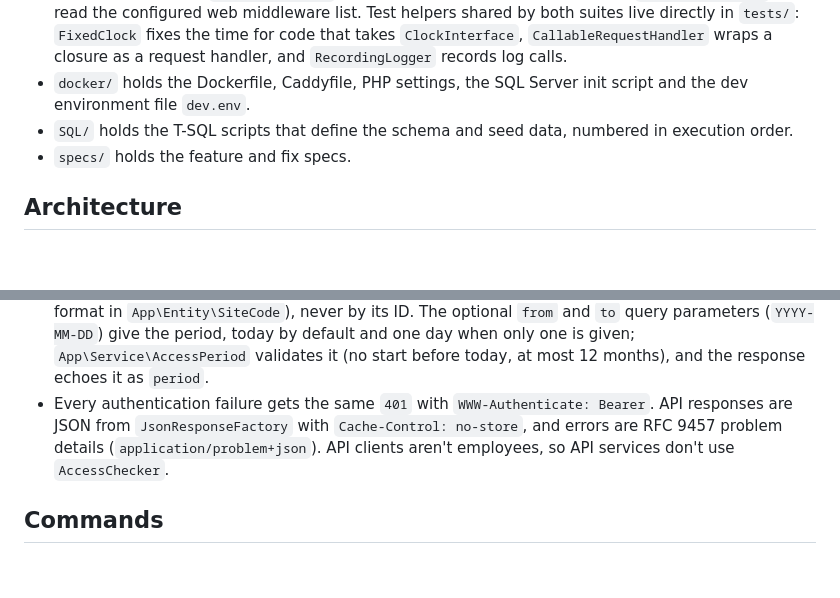
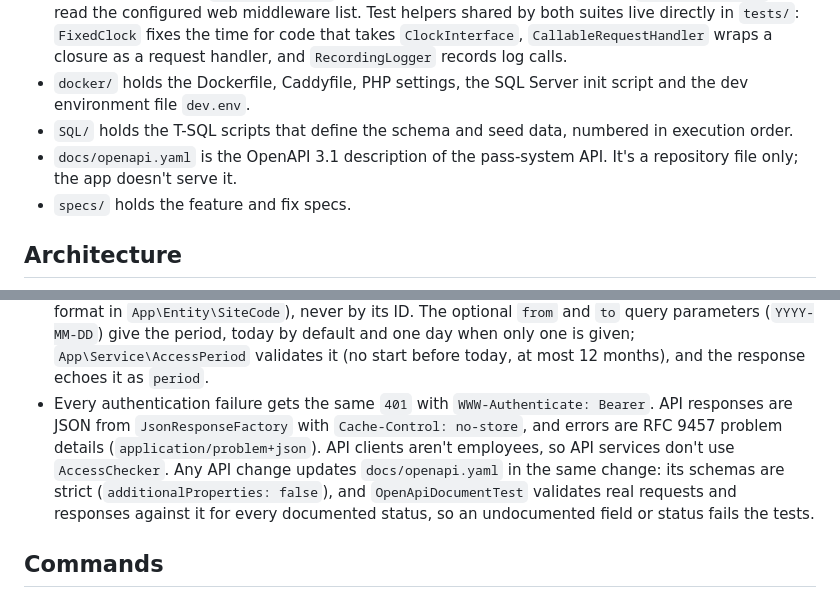
Before and after one commit to Edgars-Skrabins/construction-work-manager, a Markdown page: CLAUDE.md, 2 parts joined by grey strips. GitHub-like rendering; blank space fills up the shorter version.

```diff
--- a/CLAUDE.md
+++ b/CLAUDE.md
@@ -22,6 +22,7 @@ Construction Work Manager is a work management module for construction sites. Ad
 - `tests/Unit/` holds tests without a database. `tests/Integration/` holds tests that boot the real application in the `test` environment and extend `IntegrationTestCase`, which provides services from the app's container, `handleRequest()` to send a request through the app and `webMiddlewares()` to read the configured web middleware list. Test helpers shared by both suites live directly in `tests/`: `FixedClock` fixes the time for code that takes `ClockInterface`, `CallableRequestHandler` wraps a closure as a request handler, and `RecordingLogger` records log calls.
 - `docker/` holds the Dockerfile, Caddyfile, PHP settings, the SQL Server init script and the dev environment file `dev.env`.
 - `SQL/` holds the T-SQL scripts that define the schema and seed data, numbered in execution order.
+- `docs/openapi.yaml` is the OpenAPI 3.1 description of the pass-system API. It's a repository file only; the app doesn't serve it.
 - `specs/` holds the feature and fix specs.
 
 ## Architecture
@@ -47,7 +48,7 @@ Construction Work Manager is a work management module for construction sites. Ad
 - API keys are issued per external client, stored hashed and revocable individually. They live in `API_KEY` and look like `cwm_<8 hex key ID>_<64 hex secret>`: the key ID is the lookup column and safe to show, only the SHA-256 of the secret is stored, and it is compared with `hash_equals`. Keys are managed only with `./yii api-key:create`, `api-key:list` and `api-key:revoke`, and the plain key is shown once and never logged.
 - Failed logins, password setups and API key checks are throttled by `AttemptThrottle`, which counts failures per `ThrottleScope` and key (normalized email or client IP) in `AUTH_THROTTLE`. The table stores only SHA-256 hashes of the keys, one atomic `MERGE` updates it, and every recorded failure deletes the expired rows. The count runs in a fixed window that starts at the first failure. The limits are the `authThrottle` params, read through `ThrottleLimits`. Over the limit, `LoginService` and `PasswordSetupService` still run the dummy hash and throw `TooManyAttemptsException`; the page shows "Too many attempts. Try again in N minutes." with 429 and `Retry-After`. `ApiKeyAuthentication` answers a 429 problem detail. A success clears only the email key. The client IP is `ClientIp::of()`, the request's `REMOTE_ADDR`, because there is no trusted proxy.
 - `ApiPipelineMiddleware` is the first entry of the global middleware list. It sends every request whose `urldecode()`d path is `/api` or starts with `/api/` through its own list (`ApiErrorMiddleware`, `ApiKeyAuthentication`, `Router`, with `ApiNotFoundHandler` as fallback), so API routes never get the session, cookies, CSRF, the HTML error pages or `ForbiddenMiddleware`. The rest of the web list stays unchanged. API routes go in the `/api/v1` group in `config/common/routes.php`. The API addresses a construction site by its site code (`CONSTRUCTION_SITE.CODE`, unique, stored trimmed and uppercased, format in `App\Entity\SiteCode`), never by its ID. The optional `from` and `to` query parameters (`YYYY-MM-DD`) give the period, today by default and one day when only one is given; `App\Service\AccessPeriod` validates it (no start before today, at most 12 months), and the response echoes it as `period`.
-- Every authentication failure gets the same `401` with `WWW-Authenticate: Bearer`. API responses are JSON from `JsonResponseFactory` with `Cache-Control: no-store`, and errors are RFC 9457 problem details (`application/problem+json`). API clients aren't employees, so API services don't use `AccessChecker`.
+- Every authentication failure gets the same `401` with `WWW-Authenticate: Bearer`. API responses are JSON from `JsonResponseFactory` with `Cache-Control: no-store`, and errors are RFC 9457 problem details (`application/problem+json`). API clients aren't employees, so API services don't use `AccessChecker`. Any API change updates `docs/openapi.yaml` in the same change: its schemas are strict (`additionalProperties: false`), and `OpenApiDocumentTest` validates real requests and responses against it for every documented status, so an undocumented field or status fails the tests.
 
 ## Commands
 
```
Also changed, not shown: README.md (+2 -1 lines), specs/shared/openapi-doc.spec.md (+7 -7 lines).
